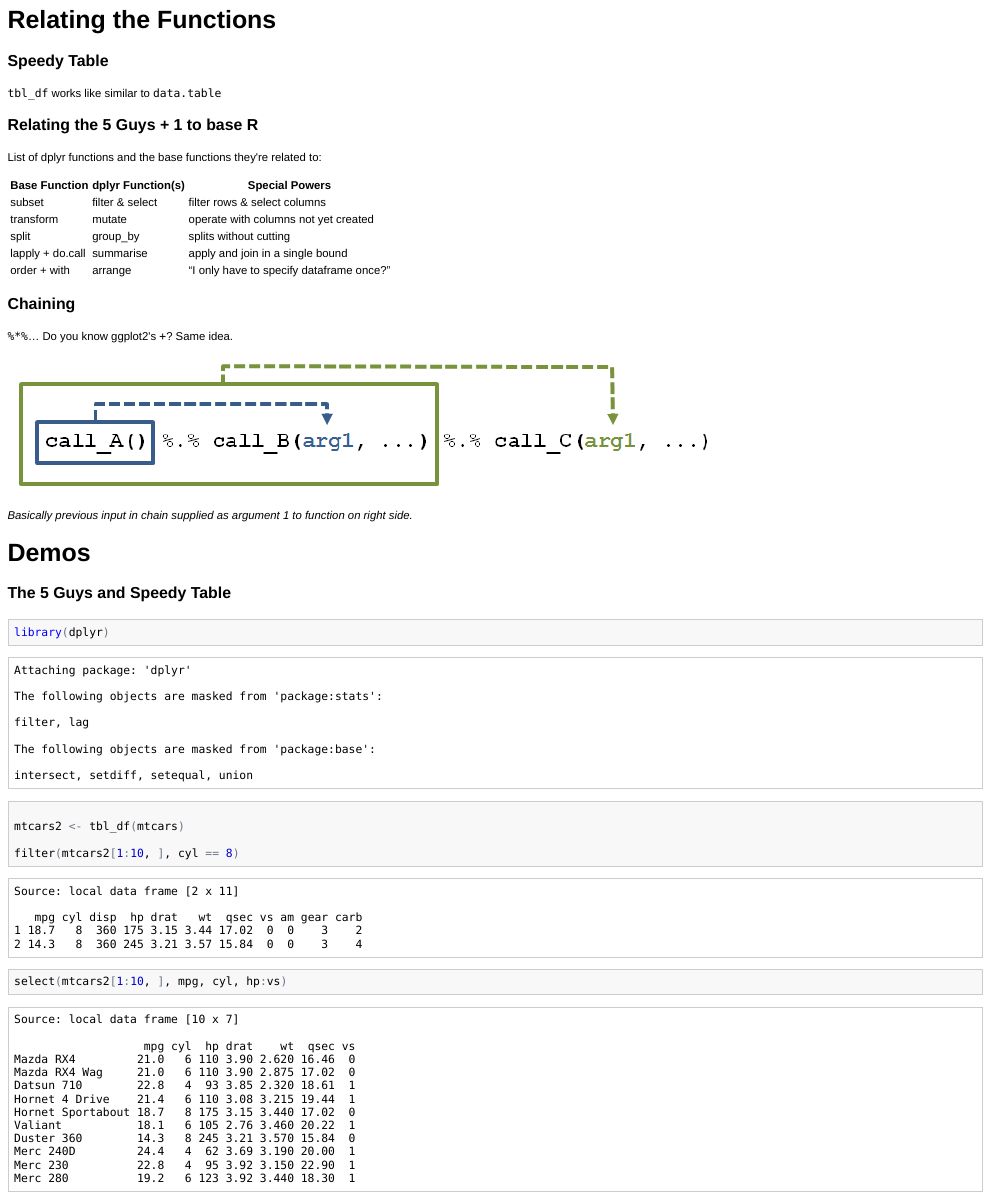
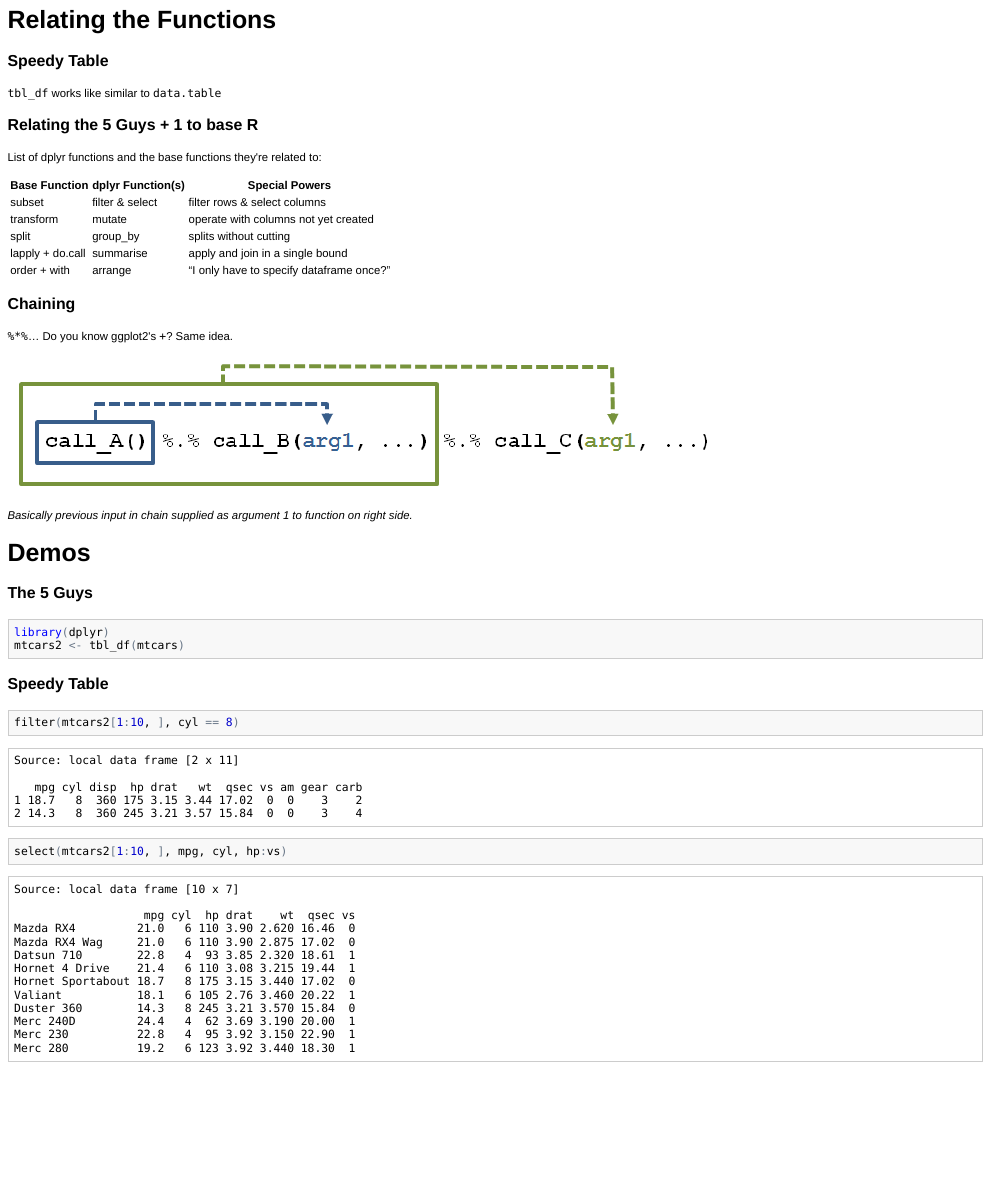
Before and after one commit to trinker/dplyr_in_a_nutshell, an R Markdown document (dplyr_in_a_nutshell.Rmd): the page in a window 1100 px wide, from 410 px down. The pictures show the output file dplyr_in_a_nutshell.html that the author committed with the source, opened offline.

Commit message:
updated examples

````diff
--- a/dplyr_in_a_nutshell.Rmd
+++ b/dplyr_in_a_nutshell.Rmd
@@ -54,12 +54,14 @@ order + with     |  arrange          | "I only have to specify dataframe once?"
 *Basically previous input in chain supplied as argument 1 to function on right side.*
 
 # Demos
-### The 5 Guys and Speedy Table
-```{r}
+### The 5 Guys
+```{r, message=FALSE}
 library(dplyr)
+mtcars2 <- tbl_df(mtcars)
+```
 
-mtcars2 <- tbl_df(mtcars)
-
+### Speedy Table
+```{r, message=FALSE}
 filter(mtcars2[1:10, ], cyl == 8)
 select(mtcars2[1:10, ], mpg, cyl, hp:vs)
 arrange(mtcars2[1:10, ], cyl, disp)
````
Also changed, not shown: README.md, dplyr_in_a_nutshell.html, dplyr_in_a_nutshell.md.
